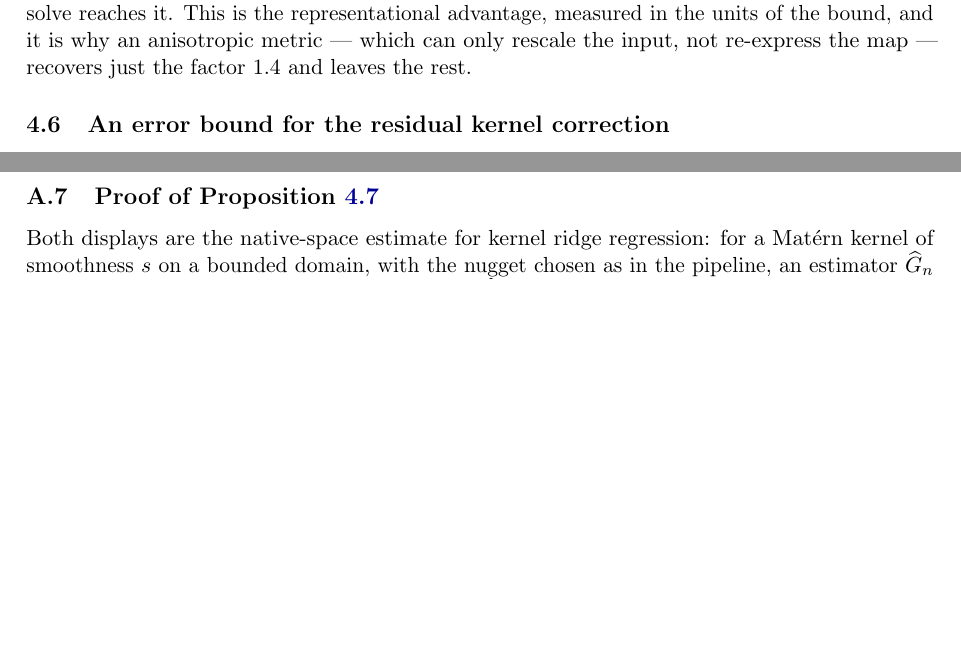
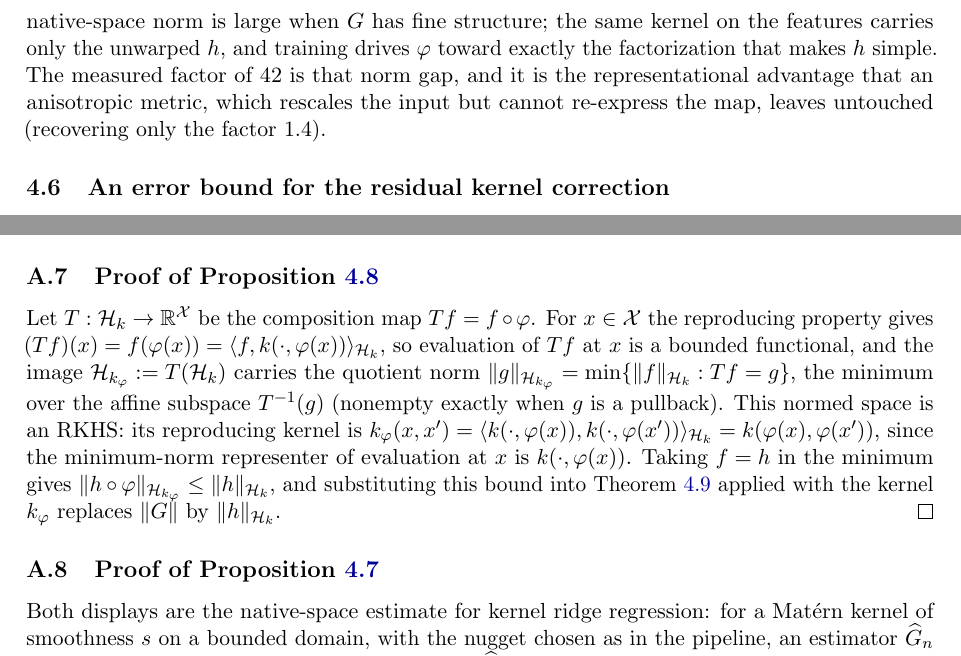
Before and after one commit to yspennstate/neural-means-kernel-corrections, a LaTeX paper (paper/main.tex, which reads paper/proofs.tex, paper/theory.tex): two parts of pages 11 and 30 of 33 before the commit and two parts of pages 12 and 30 of 34 after it, joined at a grey line, cut at the place of the change, the shorter picture padded with empty space. Compiled offline with pdfLaTeX.

Commit message:
Feature-pullback proposition: the RKHS-norm reduction, proved

```diff
--- a/paper/proofs.tex
+++ b/paper/proofs.tex
@@ -130,6 +130,23 @@ $w_j^2$ does not move any of the $q$ argmins, so the optimizer is the same
 for every positive $w$. A combination with shared weights is the special
 case $v_{mj}=v_m$ for all $j$, a subset of the feasible set of each
 coordinate problem, which gives the domination. \qed
+
+\subsection{Proof of Proposition~\ref{prop:pullback}}
+
+Let $T:\mathcal H_k\to\mathbb R^{\mathcal X}$ be the composition map
+$Tf=f\circ\varphi$. For $x\in\mathcal X$ the reproducing property gives
+$(Tf)(x)=f(\varphi(x))=\langle f,k(\cdot,\varphi(x))\rangle_{\mathcal H_k}$,
+so evaluation of $Tf$ at $x$ is a bounded functional, and the image
+$\mathcal H_{k_\varphi}:=T(\mathcal H_k)$ carries the quotient norm
+$\|g\|_{\mathcal H_{k_\varphi}}=\min\{\|f\|_{\mathcal H_k}:Tf=g\}$, the minimum
+over the affine subspace $T^{-1}(g)$ (nonempty exactly when $g$ is a pullback).
+This normed space is an RKHS: its reproducing kernel is
+$k_\varphi(x,x')=\langle k(\cdot,\varphi(x)),k(\cdot,\varphi(x'))\rangle_{\mathcal H_k}
+=k(\varphi(x),\varphi(x'))$, since the minimum-norm representer of evaluation
+at $x$ is $k(\cdot,\varphi(x))$. Taking $f=h$ in the minimum gives
+$\|h\circ\varphi\|_{\mathcal H_{k_\varphi}}\le\|h\|_{\mathcal H_k}$, and
+substituting this bound into Theorem~\ref{thm:or} applied with the kernel
+$k_\varphi$ replaces $\|G\|$ by $\|h\|_{\mathcal H_k}$. \qed
 
 \subsection{Proof of Proposition~\ref{prop:aniso}}
 
--- a/paper/theory.tex
+++ b/paper/theory.tex
@@ -300,7 +300,3 @@ the target is not: interpolating the same outputs through the two kernels,
 the raw-input kernel carries the target at squared norm $1.6\times10^{6}$ and
 the feature kernel at $3.9\times10^{4}$, a factor of $42$. The network does
 not condition the kernel better; it moves the target to a low-norm corner of
-a native space of the same size, where the exact solve reaches it. This is
-the representational advantage, measured in the units of the bound, and it is
-why an anisotropic metric --- which can only rescale the input, not
-re-express the map --- recovers just the factor $1.4$ and leaves the rest.
@@ -307,3 +323,10 @@ re-express the map --- recovers just the factor $1.4$ and leaves the rest.
+raw input must carry the whole warped map $G$, whose native-space norm is
+large when $G$ has fine structure; the same kernel on the features carries
+only the unwarped $h$, and training drives $\varphi$ toward exactly the
+factorization that makes $h$ simple. The measured factor of $42$ is that norm
+gap, and it is the representational advantage that an anisotropic metric,
+which rescales the input but cannot re-express the map, leaves untouched
+(recovering only the factor $1.4$).
 
 \subsection{An error bound for the residual kernel correction}
 \label{sec:theory-or}
```
Also changed, not shown: paper/main.pdf, paper/theory.tex (20 more changed lines).
